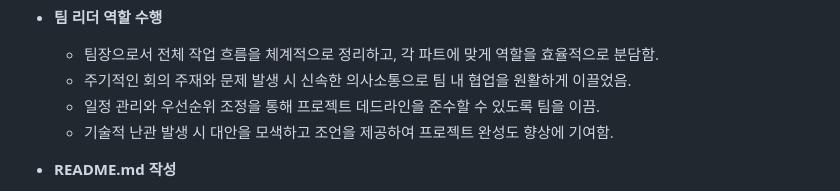
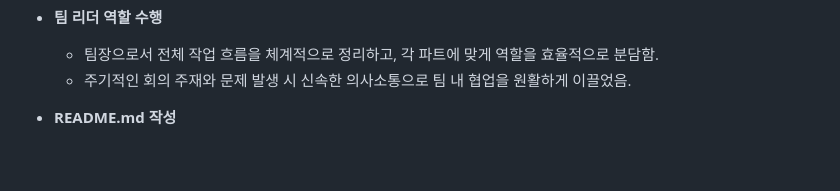
Before and after one commit to umteahoon/-Docker-Compose-API-, a Markdown page: README.md, the part around the change. Drawn GitHub-style; blank space fills up the shorter version.

```diff
--- a/README.md
+++ b/README.md
@@ -214,8 +214,6 @@ airport-flight-info/
 - **팀 리더 역할 수행**
   - 팀장으로서 전체 작업 흐름을 체계적으로 정리하고, 각 파트에 맞게 역할을 효율적으로 분담함.
   - 주기적인 회의 주재와 문제 발생 시 신속한 의사소통으로 팀 내 협업을 원활하게 이끌었음.
-  - 일정 관리와 우선순위 조정을 통해 프로젝트 데드라인을 준수할 수 있도록 팀을 이끔.
-  - 기술적 난관 발생 시 대안을 모색하고 조언을 제공하여 프로젝트 완성도 향상에 기여함.
 
 - **README.md 작성**
   - 프로젝트 구조, 실행 방법, 사용 기술 스택, 고도화 기능 등 전반적인 프로젝트 정보를 체계적으로 정리한 `README.md` 문서를 작성함.
```
